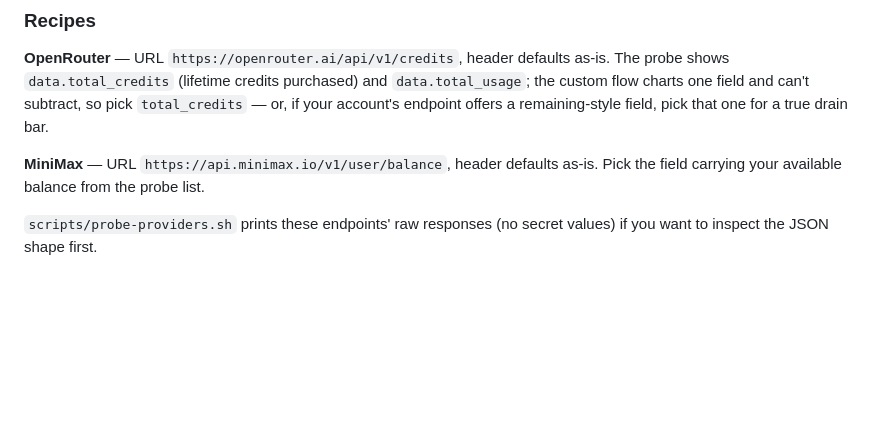
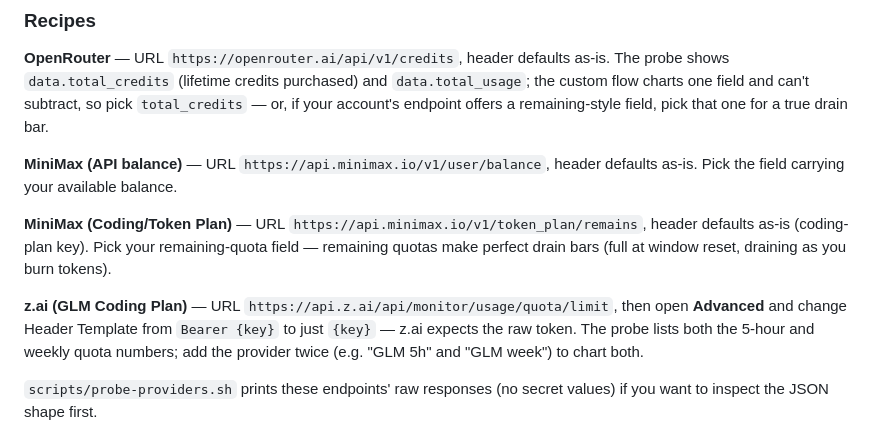
Before and after one commit to greatdeepband/usage-pill, a Markdown page: README.md, the part around the change. Rendered like a GitHub page; blank space fills up the shorter version.

Commit message:
docs: z.ai and MiniMax token-plan recipes
Co-Authored-By: Claude Fable 5 <noreply@anthropic.com>

```diff
--- a/README.md
+++ b/README.md
@@ -101,8 +101,19 @@ as-is. The probe shows `data.total_credits` (lifetime credits purchased) and
 pick `total_credits` — or, if your account's endpoint offers a remaining-style
 field, pick that one for a true drain bar.
 
-**MiniMax** — URL `https://api.minimax.io/v1/user/balance`, header defaults
-as-is. Pick the field carrying your available balance from the probe list.
+**MiniMax (API balance)** — URL `https://api.minimax.io/v1/user/balance`,
+header defaults as-is. Pick the field carrying your available balance.
+
+**MiniMax (Coding/Token Plan)** — URL
+`https://api.minimax.io/v1/token_plan/remains`, header defaults as-is
+(coding-plan key). Pick your remaining-quota field — remaining quotas make
+perfect drain bars (full at window reset, draining as you burn tokens).
+
+**z.ai (GLM Coding Plan)** — URL
+`https://api.z.ai/api/monitor/usage/quota/limit`, then open **Advanced** and
+change Header Template from `Bearer {key}` to just `{key}` — z.ai expects the
+raw token. The probe lists both the 5-hour and weekly quota numbers; add the
+provider twice (e.g. "GLM 5h" and "GLM week") to chart both.
 
 `scripts/probe-providers.sh` prints these endpoints' raw responses (no secret
 values) if you want to inspect the JSON shape first.
```
